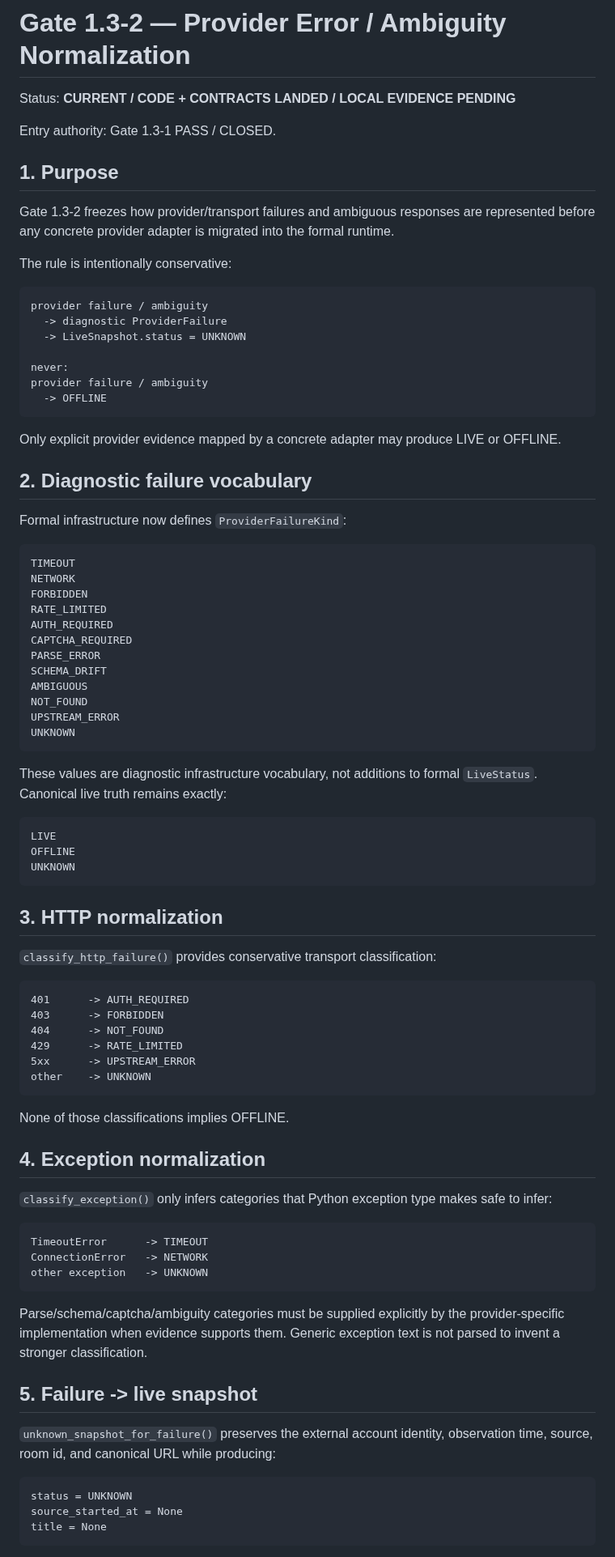
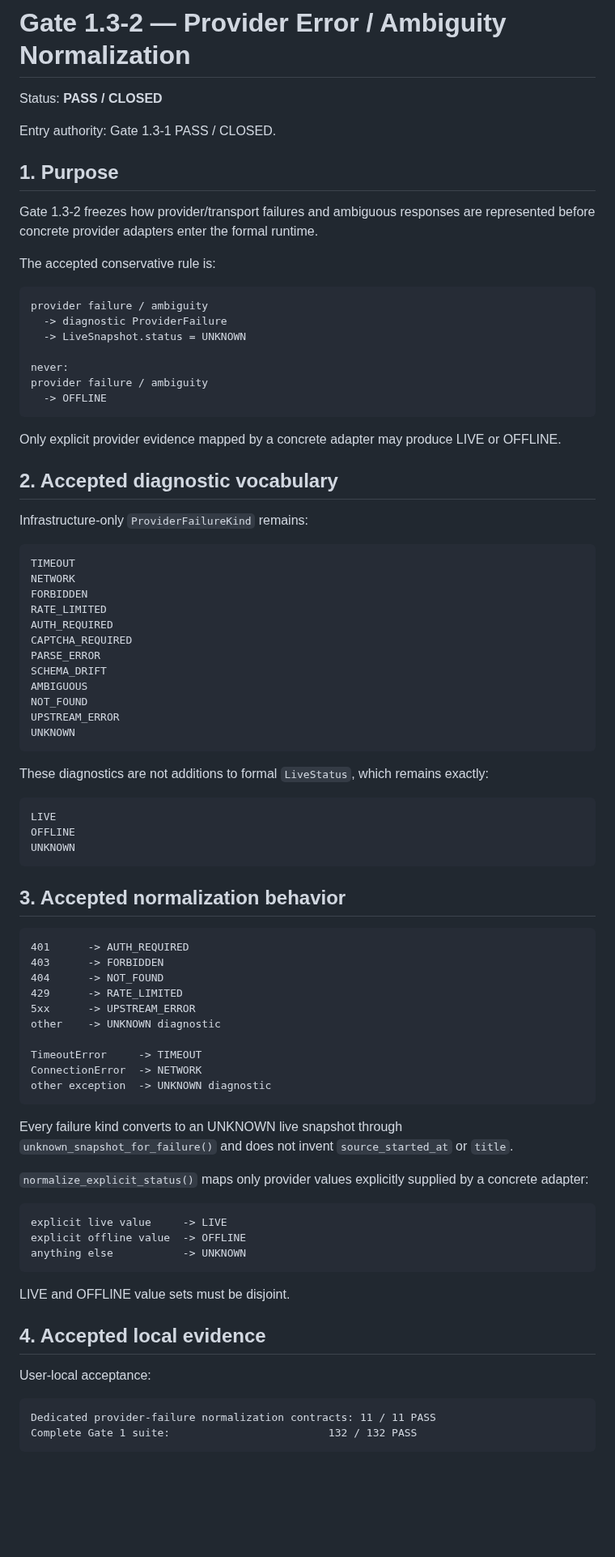
Before and after one commit to hengxiaopai/stage-letter, a Markdown page: docs/gate1/GATE_1_3_FAILURE_NORMALIZATION.md, the part around one of its changes. Shown at 81% size. Drawn GitHub-style; blank space fills up the shorter version.

````diff
--- a/docs/gate1/GATE_1_3_FAILURE_NORMALIZATION.md
+++ b/docs/gate1/GATE_1_3_FAILURE_NORMALIZATION.md
@@ -1,16 +1,15 @@
 # Gate 1.3-2 — Provider Error / Ambiguity Normalization
 
-Status: **CURRENT / CODE + CONTRACTS LANDED / LOCAL EVIDENCE PENDING**
+Status: **PASS / CLOSED**
 
 Entry authority: Gate 1.3-1 PASS / CLOSED.
 
 ## 1. Purpose
 
 Gate 1.3-2 freezes how provider/transport failures and ambiguous responses are
-represented before any concrete provider adapter is migrated into the formal
-runtime.
+represented before concrete provider adapters enter the formal runtime.
 
-The rule is intentionally conservative:
+The accepted conservative rule is:
 
 ```text
 provider failure / ambiguity
@@ -25,9 +24,9 @@ provider failure / ambiguity
 Only explicit provider evidence mapped by a concrete adapter may produce LIVE or
 OFFLINE.
 
-## 2. Diagnostic failure vocabulary
+## 2. Accepted diagnostic vocabulary
 
-Formal infrastructure now defines `ProviderFailureKind`:
+Infrastructure-only `ProviderFailureKind` remains:
 
 ```text
 TIMEOUT
@@ -44,8 +43,7 @@ UPSTREAM_ERROR
 UNKNOWN
 ```
 
-These values are diagnostic infrastructure vocabulary, not additions to formal
-`LiveStatus`. Canonical live truth remains exactly:
+These diagnostics are not additions to formal `LiveStatus`, which remains exactly:
 
 ```text
 LIVE
@@ -53,9 +51,7 @@ OFFLINE
 UNKNOWN
 ```
 
-## 3. HTTP normalization
-
-`classify_http_failure()` provides conservative transport classification:
+## 3. Accepted normalization behavior
 
 ```text
 401      -> AUTH_REQUIRED
@@ -63,34 +59,34 @@ UNKNOWN
 404      -> NOT_FOUND
 429      -> RATE_LIMITED
 5xx      -> UPSTREAM_ERROR
-other    -> UNKNOWN
+other    -> UNKNOWN diagnostic
+
+TimeoutError     -> TIMEOUT
+ConnectionError  -> NETWORK
+other exception  -> UNKNOWN diagnostic
 ```
 
-None of those classifications implies OFFLINE.
+Every failure kind converts to an UNKNOWN live snapshot through
+`unknown_snapshot_for_failure()` and does not invent `source_started_at` or
+`title`.
 
-## 4. Exception normalization
-
-`classify_exception()` only infers categories that Python exception type makes
-safe to infer:
+`normalize_explicit_status()` maps only provider values explicitly supplied by a
+concrete adapter:
 
 ```text
-TimeoutError      -> TIMEOUT
-ConnectionError   -> NETWORK
-other exception   -> UNKNOWN
+explicit live value     -> LIVE
+explicit offline value  -> OFFLINE
+anything else           -> UNKNOWN
 ```
 
-Parse/schema/captcha/ambiguity categories must be supplied explicitly by the
-provider-specific implementation when evidence supports them. Generic exception
-text is not parsed to invent a stronger classification.
+LIVE and OFFLINE value sets must be disjoint.
 
-## 5. Failure -> live snapshot
+## 4. Accepted local evidence
 
-`unknown_snapshot_for_failure()` preserves the external account identity,
-observation time, source, room id, and canonical URL while producing:
+User-local acceptance:
 
 ```text
-status = UNKNOWN
-source_started_at = None
-title = None
+Dedicated provider-failure normalization contracts: 11 / 11 PASS
+Complete Gate 1 suite:                         132 / 132 PASS
 ```
 
````
Also changed, not shown: other parts of docs/gate1/GATE_1_3_FAILURE_NORMALIZATION.md (+21 -74 lines).
